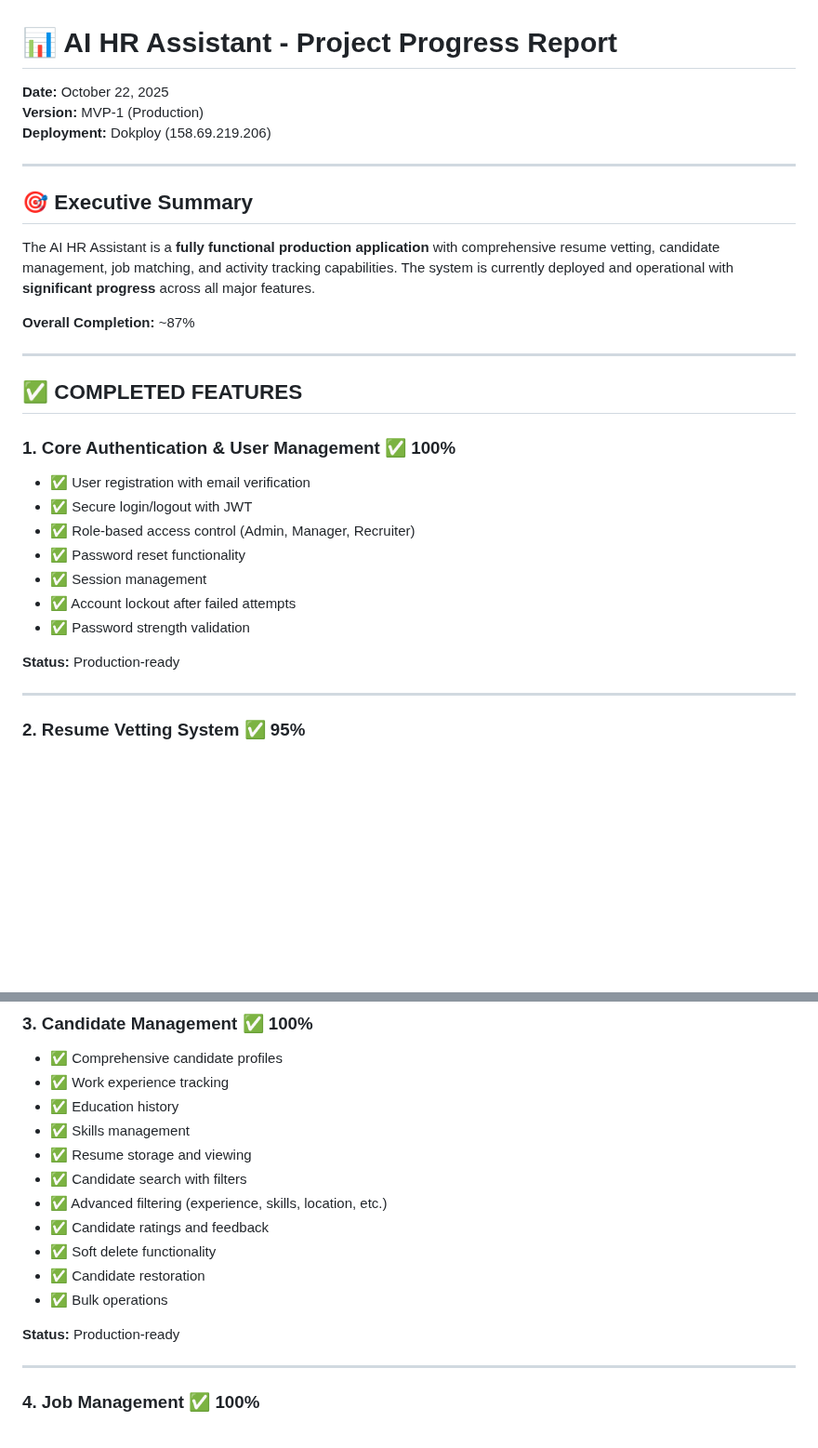
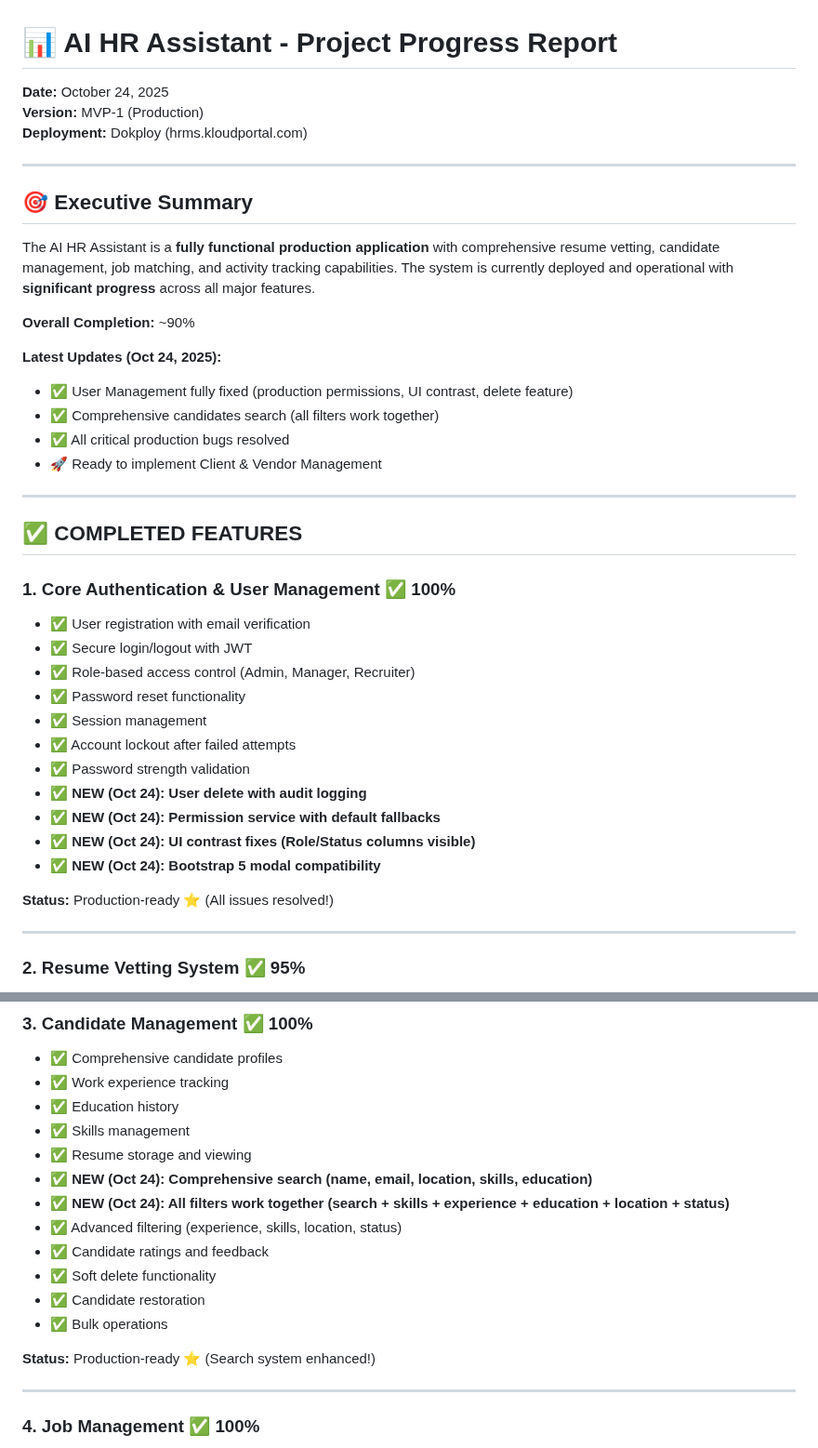
Before and after one commit to anandvijay96/kp-ai-hr-recruitement-assistant, a Markdown page: PROJECT_PROGRESS_REPORT.md, 2 parts joined by grey strips. Shown at 93% size. Drawn GitHub-style; blank space fills up the shorter version.

```diff
--- a/PROJECT_PROGRESS_REPORT.md
+++ b/PROJECT_PROGRESS_REPORT.md
@@ -1,7 +1,7 @@
 # 📊 AI HR Assistant - Project Progress Report
-**Date:** October 22, 2025
+**Date:** October 24, 2025
 **Version:** MVP-1 (Production)
-**Deployment:** Dokploy (158.69.219.206)
+**Deployment:** Dokploy (hrms.kloudportal.com)
 
 ---
 
@@ -9,7 +9,13 @@
 
 The AI HR Assistant is a **fully functional production application** with comprehensive resume vetting, candidate management, job matching, and activity tracking capabilities. The system is currently deployed and operational with **significant progress** across all major features.
 
-**Overall Completion:** ~87%
+**Overall Completion:** ~90%
+
+**Latest Updates (Oct 24, 2025):**
+- ✅ User Management fully fixed (production permissions, UI contrast, delete feature)
+- ✅ Comprehensive candidates search (all filters work together)
+- ✅ All critical production bugs resolved
+- 🚀 Ready to implement Client & Vendor Management
 
 ---
 
@@ -23,8 +29,12 @@ The AI HR Assistant is a **fully functional production application** with compre
 - ✅ Session management
 - ✅ Account lockout after failed attempts
 - ✅ Password strength validation
+- ✅ **NEW (Oct 24): User delete with audit logging**
+- ✅ **NEW (Oct 24): Permission service with default fallbacks**
+- ✅ **NEW (Oct 24): UI contrast fixes (Role/Status columns visible)**
+- ✅ **NEW (Oct 24): Bootstrap 5 modal compatibility**
 
-**Status:** Production-ready
+**Status:** Production-ready ⭐ (All issues resolved!)
 
 ---
 
@@ -52,14 +62,15 @@ The AI HR Assistant is a **fully functional production application** with compre
 - ✅ Education history
 - ✅ Skills management
 - ✅ Resume storage and viewing
-- ✅ Candidate search with filters
-- ✅ Advanced filtering (experience, skills, location, etc.)
+- ✅ **NEW (Oct 24): Comprehensive search (name, email, location, skills, education)**
+- ✅ **NEW (Oct 24): All filters work together (search + skills + experience + education + location + status)**
+- ✅ Advanced filtering (experience, skills, location, status)
 - ✅ Candidate ratings and feedback
 - ✅ Soft delete functionality
 - ✅ Candidate restoration
 - ✅ Bulk operations
 
-**Status:** Production-ready
+**Status:** Production-ready ⭐ (Search system enhanced!)
 
 ---
 
```
Also changed, not shown: other parts of PROJECT_PROGRESS_REPORT.md (+101 -42 lines).
